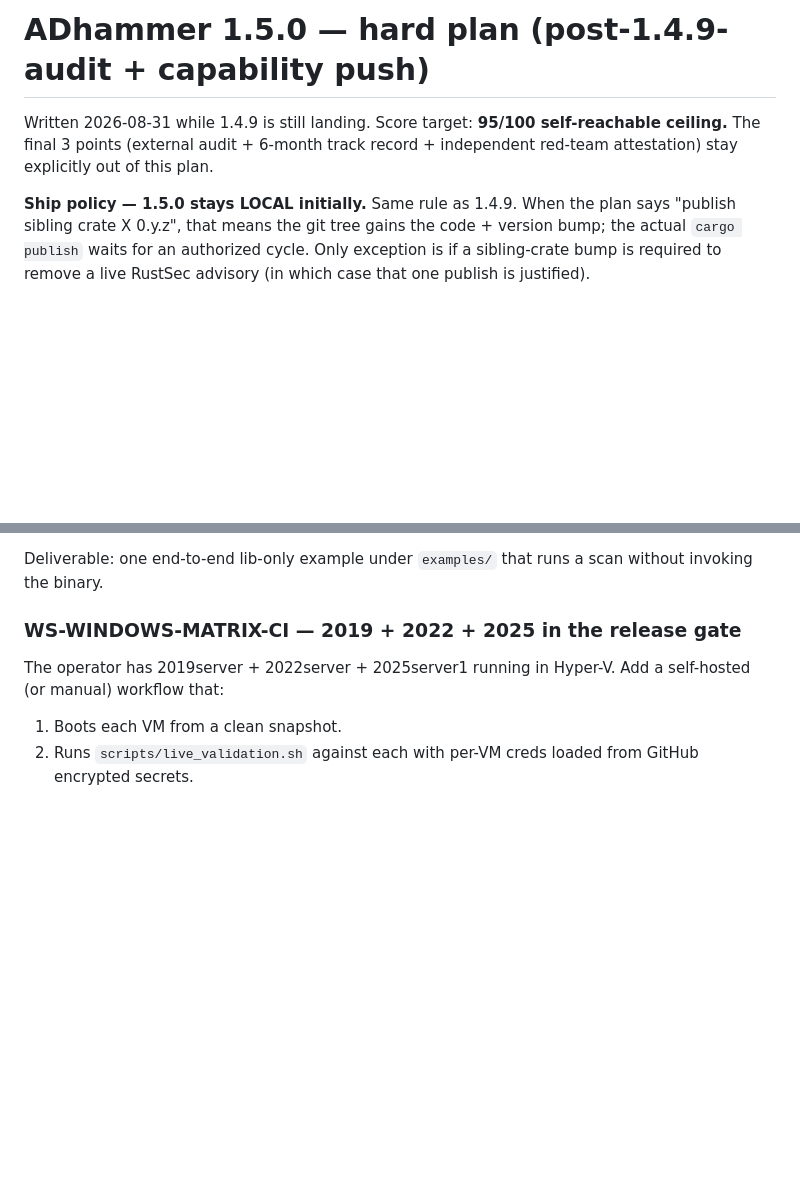
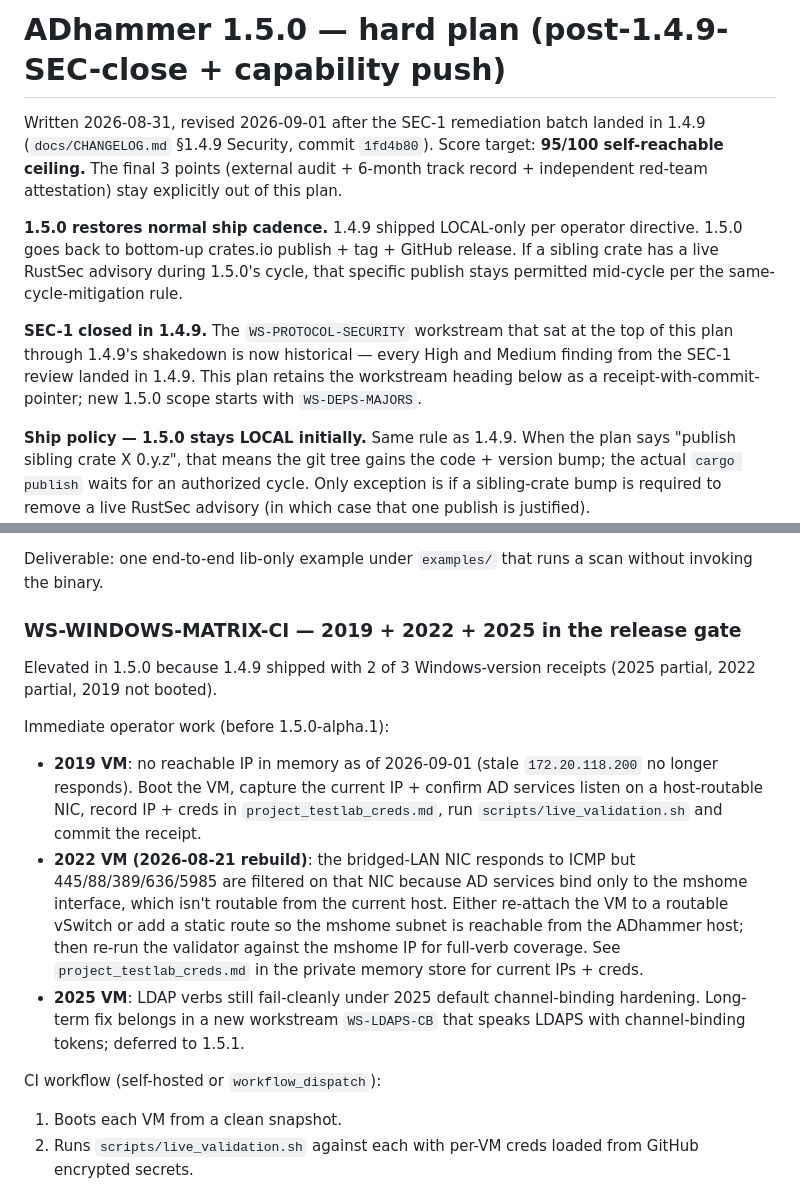
Before and after one commit to icedracon/adhammer, a Markdown page: docs/PLAN_1.5.0.md, 2 parts joined by grey strips. Rendered like a GitHub page; blank space fills up the shorter version.

```diff
--- a/docs/PLAN_1.5.0.md
+++ b/docs/PLAN_1.5.0.md
@@ -1,9 +1,23 @@
-# ADhammer 1.5.0 — hard plan (post-1.4.9-audit + capability push)
+# ADhammer 1.5.0 — hard plan (post-1.4.9-SEC-close + capability push)
 
-Written 2026-08-31 while 1.4.9 is still landing. Score target: **95/100
-self-reachable ceiling.** The final 3 points (external audit + 6-month
-track record + independent red-team attestation) stay explicitly out of
-this plan.
+Written 2026-08-31, revised 2026-09-01 after the SEC-1 remediation
+batch landed in 1.4.9 (`docs/CHANGELOG.md` §1.4.9 Security, commit
+`1fd4b80`). Score target: **95/100 self-reachable ceiling.** The
+final 3 points (external audit + 6-month track record + independent
+red-team attestation) stay explicitly out of this plan.
+
+**1.5.0 restores normal ship cadence.** 1.4.9 shipped LOCAL-only per
+operator directive. 1.5.0 goes back to bottom-up crates.io publish +
+tag + GitHub release. If a sibling crate has a live RustSec advisory
+during 1.5.0's cycle, that specific publish stays permitted mid-cycle
+per the same-cycle-mitigation rule.
+
+**SEC-1 closed in 1.4.9.** The `WS-PROTOCOL-SECURITY` workstream that
+sat at the top of this plan through 1.4.9's shakedown is now
+historical — every High and Medium finding from the SEC-1 review
+landed in 1.4.9. This plan retains the workstream heading below as a
+receipt-with-commit-pointer; new 1.5.0 scope starts with
+`WS-DEPS-MAJORS`.
 
 **Ship policy — 1.5.0 stays LOCAL initially.** Same rule as 1.4.9. When
 the plan says "publish sibling crate X 0.y.z", that means the git tree
@@ -179,9 +236,29 @@ runs a scan without invoking the binary.
 
 ### WS-WINDOWS-MATRIX-CI — 2019 + 2022 + 2025 in the release gate
 
-The operator has 2019server + 2022server + 2025server1 running in
-Hyper-V. Add a self-hosted (or manual) workflow that:
+Elevated in 1.5.0 because 1.4.9 shipped with 2 of 3 Windows-version
+receipts (2025 partial, 2022 partial, 2019 not booted).
 
+Immediate operator work (before 1.5.0-alpha.1):
+- **2019 VM**: no reachable IP in memory as of 2026-09-01 (stale
+  `172.20.118.200` no longer responds). Boot the VM, capture the
+  current IP + confirm AD services listen on a host-routable NIC,
+  record IP + creds in `project_testlab_creds.md`, run
+  `scripts/live_validation.sh` and commit the receipt.
+- **2022 VM (2026-08-21 rebuild)**: the bridged-LAN NIC responds to
+  ICMP but 445/88/389/636/5985 are filtered on that NIC because AD
+  services bind only to the mshome interface, which isn't routable
+  from the current host. Either re-attach the VM to a routable
+  vSwitch or add a static route so the mshome subnet is reachable
+  from the ADhammer host; then re-run the validator against the
+  mshome IP for full-verb coverage. See `project_testlab_creds.md`
+  in the private memory store for current IPs + creds.
+- **2025 VM**: LDAP verbs still fail-cleanly under 2025 default
+  channel-binding hardening. Long-term fix belongs in a new
+  workstream `WS-LDAPS-CB` that speaks LDAPS with channel-binding
+  tokens; deferred to 1.5.1.
+
+CI workflow (self-hosted or `workflow_dispatch`):
 1. Boots each VM from a clean snapshot.
 2. Runs `scripts/live_validation.sh` against each with per-VM creds
    loaded from GitHub encrypted secrets.
```
Also changed, not shown: other parts of docs/PLAN_1.5.0.md (+70 -27 lines).
